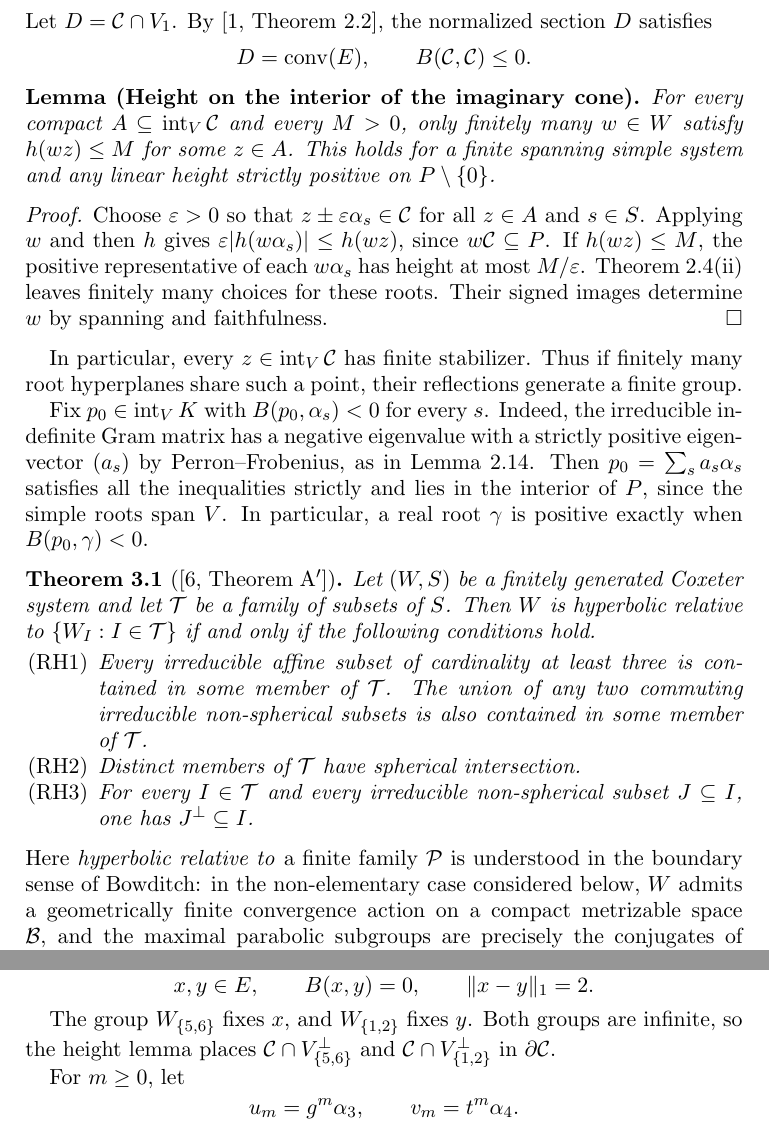
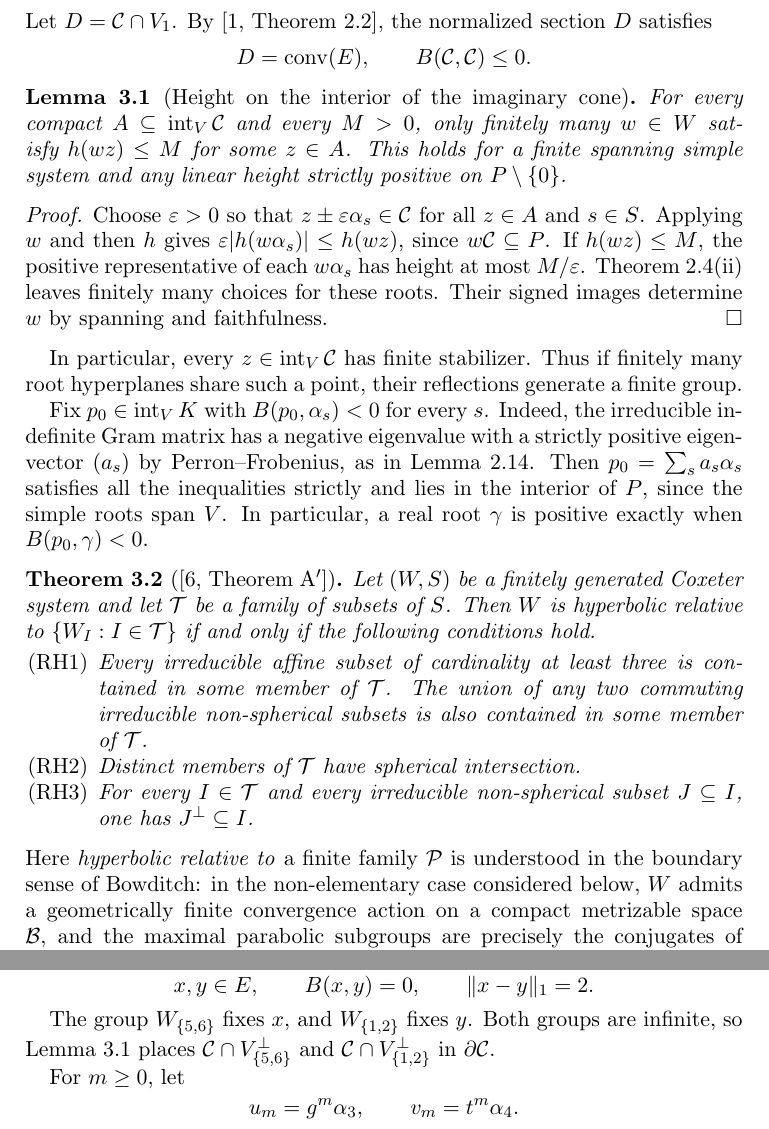
Before and after one commit to true-howard/About-Coxeter-Group, a LaTeX paper (Another_Way_Interior.tex): two parts of pages 9 and 28 of 33, joined at a grey line, cut so that both start at the same text. Compiled offline with pdfLaTeX.

Commit message:
Number the imaginary-cone height lemma and its citations

```diff
--- a/Another_Way_Interior.tex
+++ b/Another_Way_Interior.tex
@@ -54,7 +54,6 @@
 
 \newtheorem{theorem}{Theorem}[section]
 \newtheorem{lemma}[theorem]{Lemma}
-\newtheorem*{interiorlemma}{Lemma (Height on the interior of the imaginary cone)}
 \newtheorem{proposition}[theorem]{Proposition}
 \newtheorem{corollary}[theorem]{Corollary}
 
@@ -515,12 +514,12 @@ Let $D=\mathcal C\cap V_1$. By \cite[Theorem~2.2]{DHR}, the normalized section $
     B(\mathcal C,\mathcal C)\leq0.
 \]
 
-\begin{interiorlemma}\hypertarget{interior-height}{}
+\begin{lemma}[Height on the interior of the imaginary cone]\label{lem:interior-height}
 For every compact $A\subseteq\operatorname{int}_V\mathcal C$ and every
 $M>0$, only finitely many $w\in W$ satisfy $h(wz)\le M$ for some
 $z\in A$. This holds for a finite spanning simple system and any linear
 height strictly positive on $P\setminus\{0\}$.
-\end{interiorlemma}
+\end{lemma}
 \begin{proof}
 Choose $\varepsilon>0$ so that $z\pm\varepsilon\alpha_s\in\mathcal C$
 for all $z\in A$ and $s\in S$. Applying $w$ and then $h$ gives
@@ -1910,7 +1909,7 @@ x,y\in E,\qquad B(x,y)=0,\qquad \|x-y\|_1=2.
 \]
 
 The group $W_{\{5,6\}}$ fixes $x$, and $W_{\{1,2\}}$ fixes $y$.
-Both groups are infinite, so the \hyperlink{interior-height}{height lemma}
+Both groups are infinite, so Lemma~\ref{lem:interior-height}
 places $\mathcal C\cap V_{\{5,6\}}^\perp$ and
 $\mathcal C\cap V_{\{1,2\}}^\perp$ in $\partial\mathcal C$.
 
```
Also changed, not shown: Another_Way_Interior.tex (8 more changed lines).
